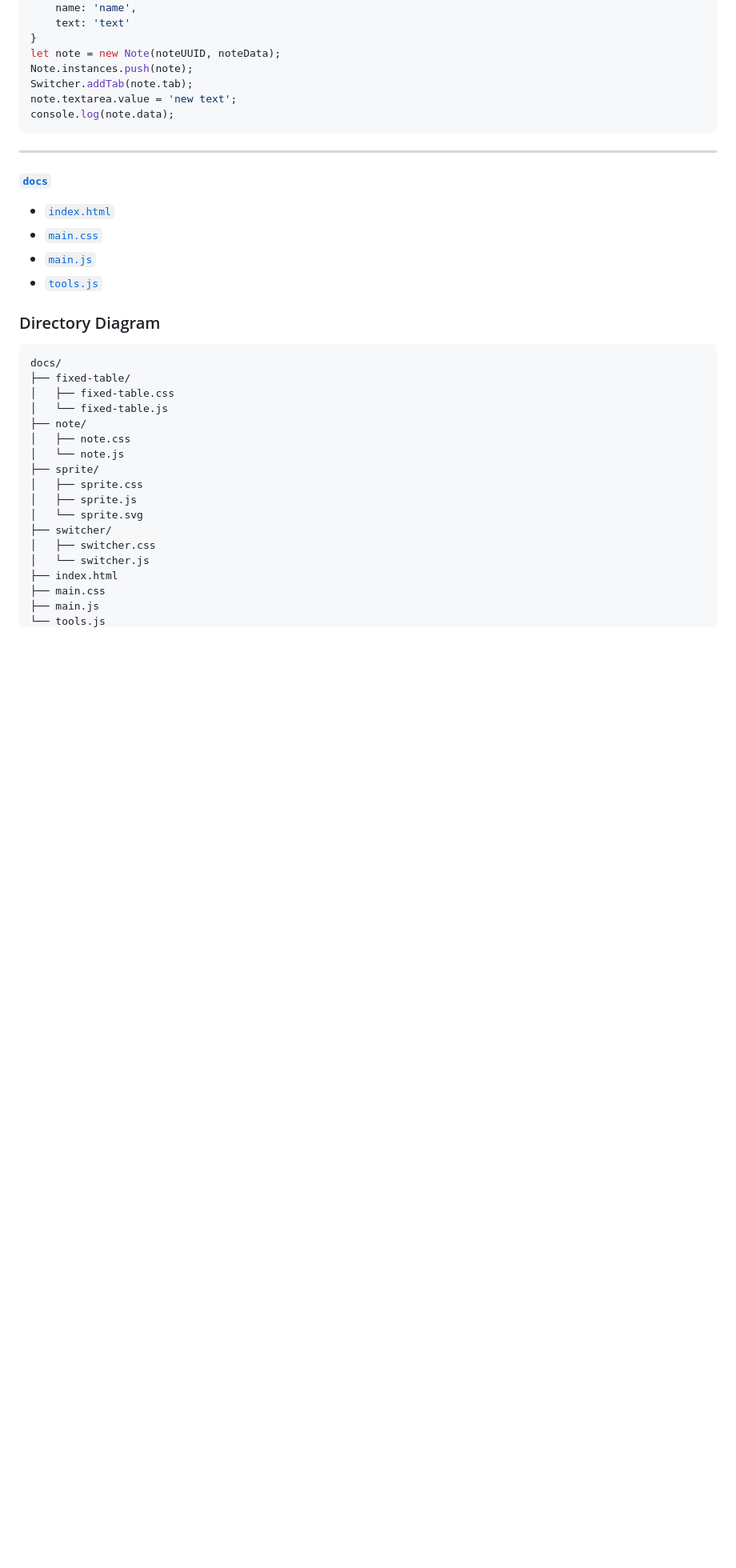
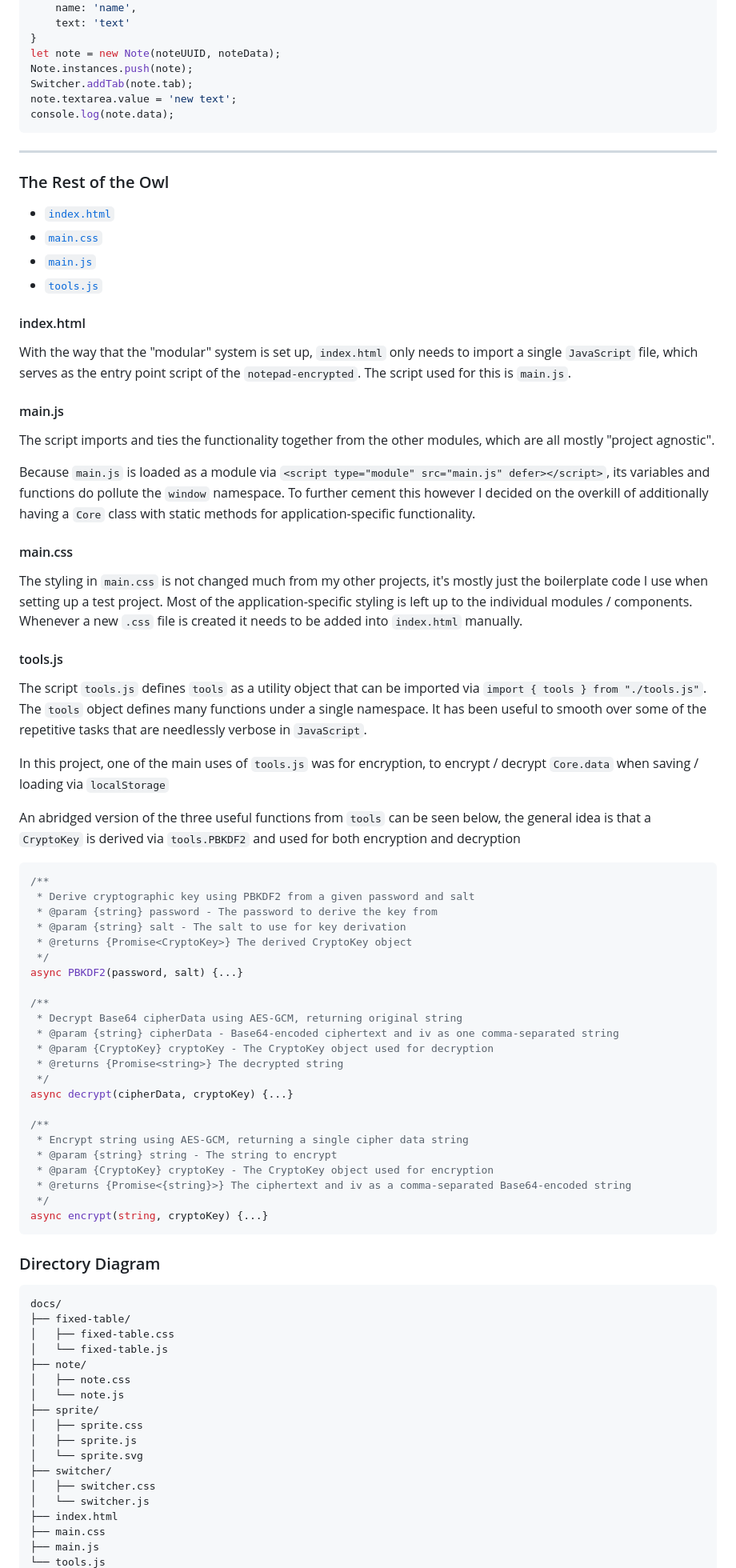
Before and after one commit to scarletti-ben/notepad-encrypted, a Markdown page: README.md, the part around the change printed below. Shown: that part at 80% size. GitHub-like rendering; blank space fills up the shorter version.

Commit message:
significant updates to README

````diff
--- a/README.md
+++ b/README.md
@@ -318,13 +317,53 @@ console.log(note.data);
 ---
 
-<!-- POSTIT -->
-<!--  finish readme for docs files below  -->
-
-#### [`docs`](./docs)
+### The Rest of the Owl
 - [`index.html`](./docs/index.html/)
 - [`main.css`](./docs/main.css/)
 - [`main.js`](./docs/main.js/)
 - [`tools.js`](./docs/tools.js/)
+
+#### index.html
+With the way that the "modular" system is set up, `index.html` only needs to import a single `JavaScript` file, which serves as the entry point script of the `notepad-encrypted`. The script used for this is `main.js`.
+
+#### main.js
+The script imports and ties the functionality together from the other modules, which are all mostly "project agnostic".
+
+Because `main.js` is loaded as a module via `<script type="module" src="main.js" defer></script>`, its variables and functions do pollute the `window` namespace. To further cement this however I decided on the overkill of additionally having a `Core` class with static methods for application-specific functionality.
+
+#### main.css
+The styling in `main.css` is not changed much from my other projects, it's mostly just the boilerplate code I use when setting up a test project. Most of the application-specific styling is left up to the individual modules / components. Whenever a new `.css` file is created it needs to be added into `index.html` manually.
+
+#### tools.js
+The script `tools.js` defines `tools` as a utility object that can be imported via `import { tools } from "./tools.js"`. The `tools` object defines many functions under a single namespace. It has been useful to smooth over some of the repetitive tasks that are needlessly verbose in `JavaScript`.
+
+In this project, one of the main uses of `tools.js` was for encryption, to encrypt / decrypt `Core.data` when saving / loading via `localStorage`
+
+An abridged version of the three useful functions from `tools` can be seen below, the general idea is that a `CryptoKey` is derived via `tools.PBKDF2` and used for both encryption and decryption
+```javascript
+/**
+ * Derive cryptographic key using PBKDF2 from a given password and salt
+ * @param {string} password - The password to derive the key from
+ * @param {string} salt - The salt to use for key derivation
+ * @returns {Promise<CryptoKey>} The derived CryptoKey object
+ */
+async PBKDF2(password, salt) {...}
+
+/**
+ * Decrypt Base64 cipherData using AES-GCM, returning original string
+ * @param {string} cipherData - Base64-encoded ciphertext and iv as one comma-separated string
+ * @param {CryptoKey} cryptoKey - The CryptoKey object used for decryption
+ * @returns {Promise<string>} The decrypted string
+ */
+async decrypt(cipherData, cryptoKey) {...}
+
+/**
+ * Encrypt string using AES-GCM, returning a single cipher data string
+ * @param {string} string - The string to encrypt
+ * @param {CryptoKey} cryptoKey - The CryptoKey object used for encryption
+ * @returns {Promise<{string}>} The ciphertext and iv as a comma-separated Base64-encoded string
+ */
+async encrypt(string, cryptoKey) {...}
+```
 
 ### Directory Diagram
 ```
````
Also changed, not shown: other parts of README.md (+16 -21 lines).
